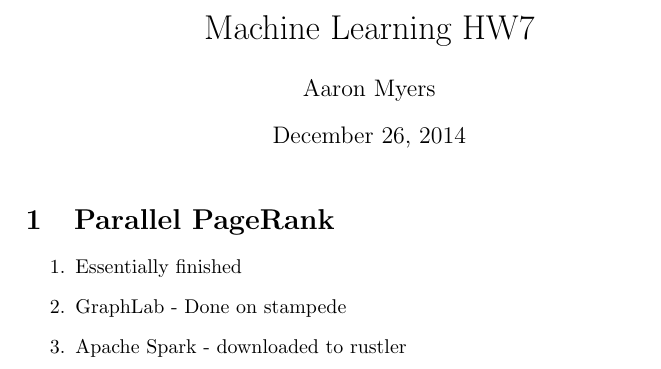
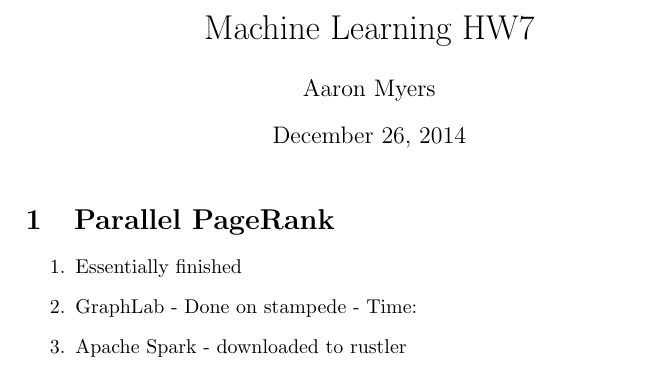
Before and after one commit to aaronmyers/ML, a LaTeX problem sheet (HW7/HW7.tex): part of the page, cut so that both start at the same text. Compiled offline with pdfLaTeX.

Commit message:
Updating files

```diff
--- a/HW7/HW7.tex
+++ b/HW7/HW7.tex
@@ -15,7 +15,7 @@
 \section{Parallel PageRank}
 \begin{enumerate}
 	\item Essentially finished
-	\item GraphLab - Done on stampede
+	\item GraphLab - Done on stampede - Time:
 	\item Apache Spark - downloaded to rustler
 	\item Mahout - done on rustler
 	\item Run em all - not done2
```
Also changed, not shown: 1 other file.
